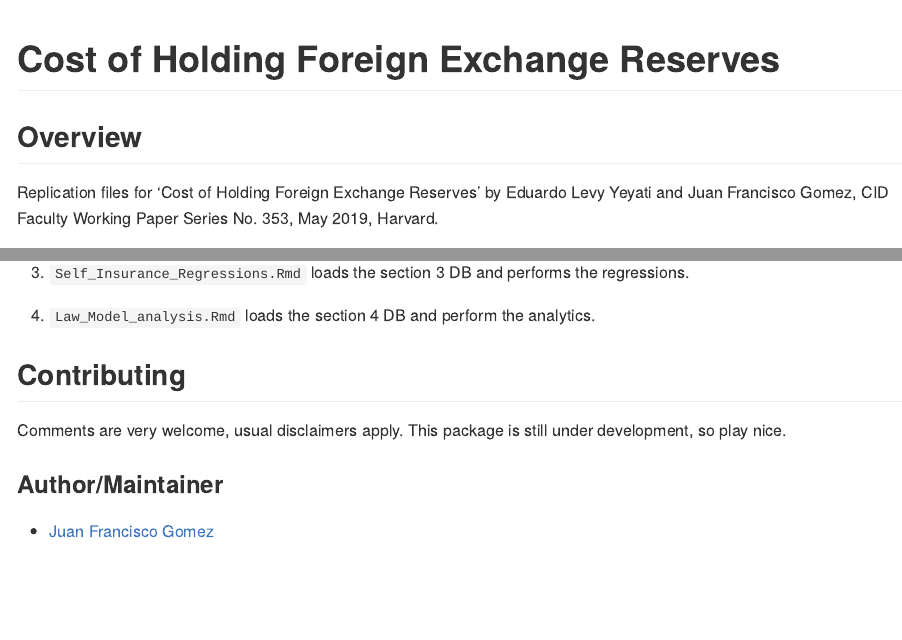
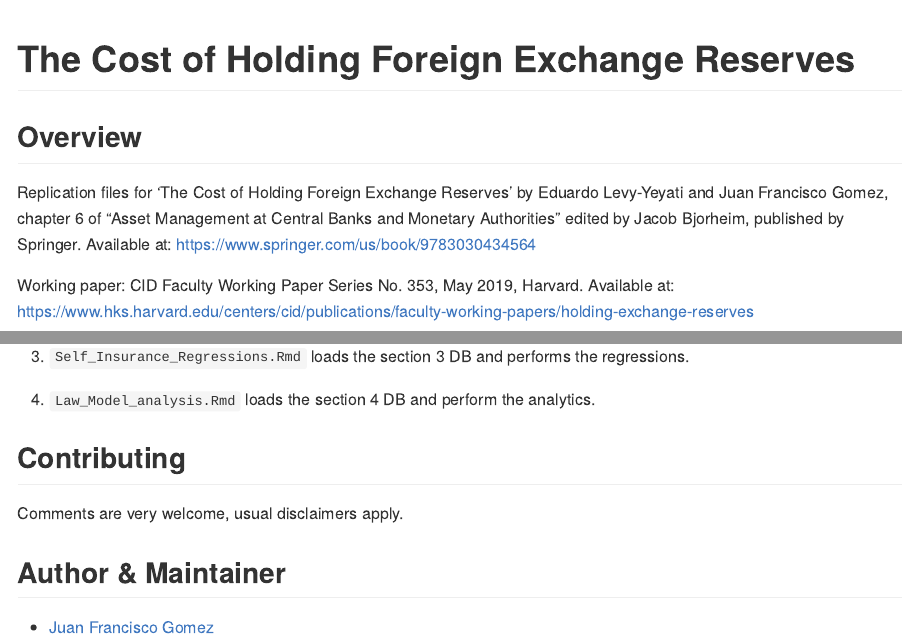
Before and after one commit to jfgomezok/cost-holding-fx-reserves, an R Markdown document (README.Rmd): the page in a window 1100 px wide, from its top, and a second part further down, joined at a grey line. The pictures show the output file README.md that the author committed with the source, drawn offline in the style of GitHub.

Commit message:
update of the readme

````diff
--- a/README.Rmd
+++ b/README.Rmd
@@ -14,13 +14,13 @@ knitr::opts_chunk$set(
 options(tibble.print_min = 5, tibble.print_max = 5)
 ```
 
-# Cost of Holding Foreign Exchange Reserves
+# The Cost of Holding Foreign Exchange Reserves
 
 ## Overview
 
-Replication files for 'Cost of Holding Foreign Exchange Reserves' by Eduardo Levy Yeyati and Juan Francisco Gomez, CID Faculty Working Paper Series No. 353, May 2019, Harvard.
+Replication files for 'The Cost of Holding Foreign Exchange Reserves' by Eduardo Levy-Yeyati and Juan Francisco Gomez, published as chapter 6 of "Asset Management at Central Banks and Monetary Authorities" edited by Jacob Bjorheim. Available at: https://www.springer.com/us/book/9783030434564
 
-Available at: https://www.hks.harvard.edu/centers/cid/publications/faculty-working-papers/holding-exchange-reserves
+Working paper: CID Faculty Working Paper Series No. 353, May 2019, Harvard. Available at: https://www.hks.harvard.edu/centers/cid/publications/faculty-working-papers/holding-exchange-reserves
 
 
 ## Installing this repository:
@@ -58,8 +58,7 @@ Non-Git users will probably find it easier to download the zip file by clicking
 
 ## Contributing
 Comments are very welcome, usual disclaimers apply.
-This package is still under development, so play nice.
 
 
-### Author/Maintainer
+## Author & Maintainer
 - [Juan Francisco Gomez](https://github.com/jfgomezok)
````
Also changed, not shown: README.md, README.Rmd (2 more changed lines).
